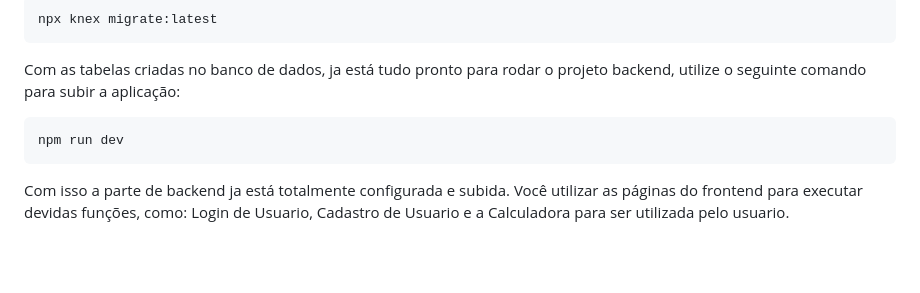
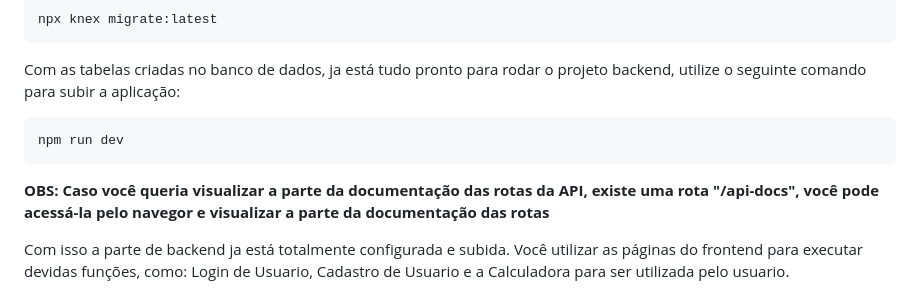
Before and after one commit to leonardosantos1/teste-tecnico-calculadora, a Markdown page: README.md, the part around the change. GitHub-like rendering; blank space fills up the shorter version.

Commit message:
api-docs

````diff
--- a/README.md
+++ b/README.md
@@ -51,6 +51,8 @@ Com as tabelas criadas no banco de dados, ja está tudo pronto para rodar o proj
 ```bash
 npm run dev
 ```
+**OBS: Caso você queria visualizar a parte da documentação das rotas da API, existe uma rota "/api-docs", você pode acessá-la pelo navegor e visualizar a parte da documentação das rotas**
+
 Com isso a parte de backend ja está totalmente configurada e subida. Você utilizar as páginas do frontend para executar devidas funções, como: Login de Usuario, Cadastro de Usuario e a Calculadora para ser utilizada pelo usuario.
 
 **OBS: Para o frontend recomando que utilize a IDE do Visual Studio Code com o plugin do Live Server instalado, para que isso funcione corretamente o valor do CORS_ORIGIN**
````
